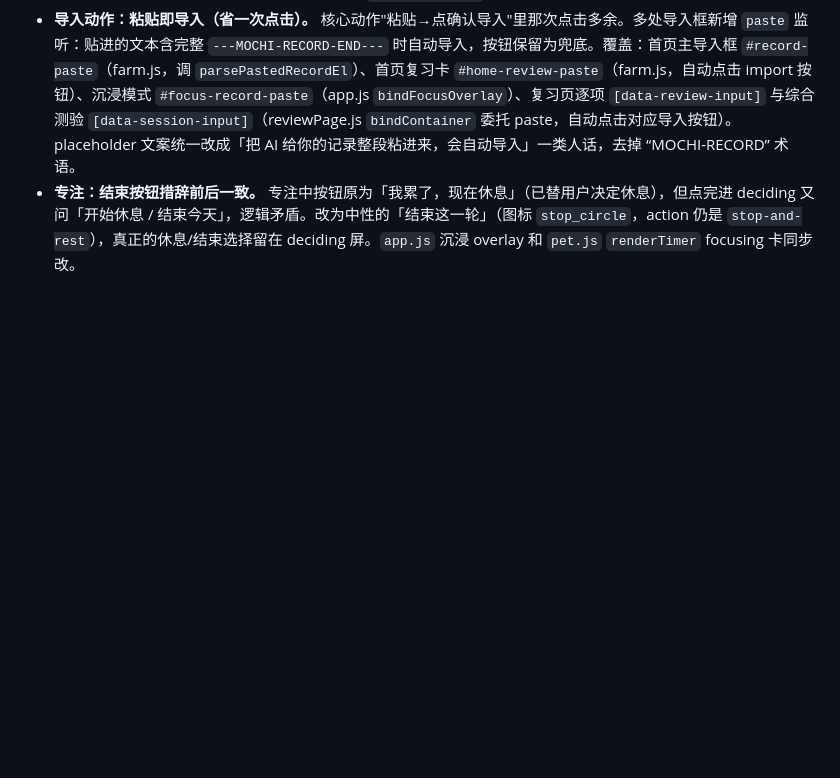
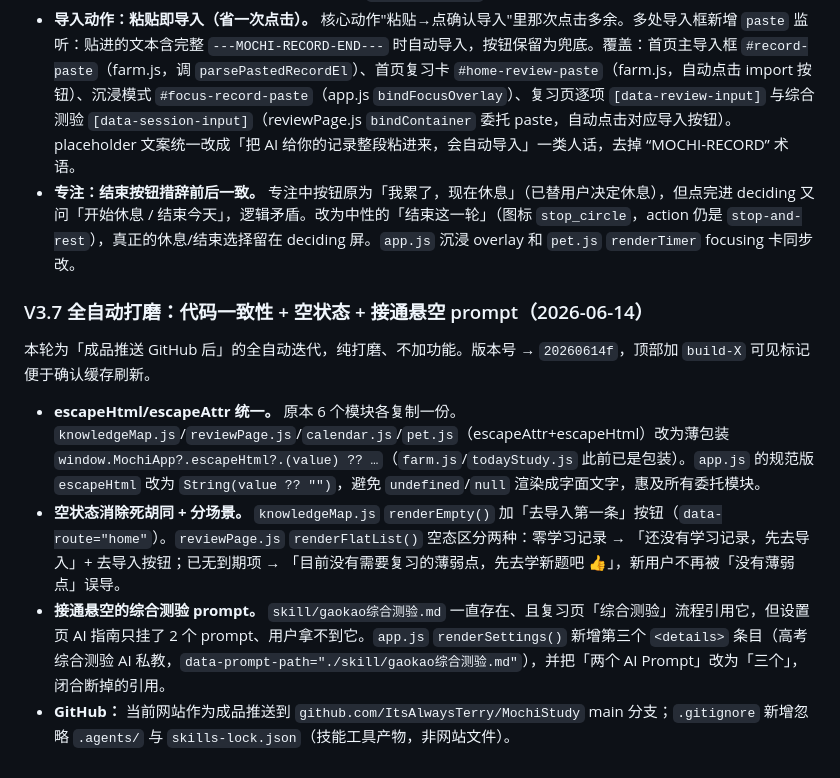
Before and after one commit to ItsAlwaysTerry/MochiStudy, a Markdown page: CLAUDE.md, the part around the change. Rendered like a GitHub page; blank space fills up the shorter version.

Commit message:
Docs: record V3.7 autonomous polish round in CLAUDE.md
Co-Authored-By: Claude Opus 4.8 <noreply@anthropic.com>

```diff
--- a/CLAUDE.md
+++ b/CLAUDE.md
@@ -361,3 +361,12 @@ v34 之后的改动：
 - **导航：学习子 tab 不再被弹回。** `app.js` `renderLearn(container, tab)` 删除 `if (!tab) learnActiveTab = "today"`。原逻辑导致任何不带 tab 的刷新（`refreshVisibleRoute()`、点底部「学习」）都把正在「复习/档案」的用户强制弹回「今日」。改为不带 tab 时保留 `learnActiveTab`（模块初值仍是 "today"）。
 - **导入动作：粘贴即导入（省一次点击）。** 核心动作"粘贴→点确认导入"里那次点击多余。多处导入框新增 `paste` 监听：贴进的文本含完整 `---MOCHI-RECORD-END---` 时自动导入，按钮保留为兜底。覆盖：首页主导入框 `#record-paste`（farm.js，调 `parsePastedRecordEl`）、首页复习卡 `#home-review-paste`（farm.js，自动点击 import 按钮）、沉浸模式 `#focus-record-paste`（app.js `bindFocusOverlay`）、复习页逐项 `[data-review-input]` 与综合测验 `[data-session-input]`（reviewPage.js `bindContainer` 委托 paste，自动点击对应导入按钮）。placeholder 文案统一改成「把 AI 给你的记录整段粘进来，会自动导入」一类人话，去掉 “MOCHI-RECORD” 术语。
 - **专注：结束按钮措辞前后一致。** 专注中按钮原为「我累了，现在休息」（已替用户决定休息），但点完进 deciding 又问「开始休息 / 结束今天」，逻辑矛盾。改为中性的「结束这一轮」（图标 `stop_circle`，action 仍是 `stop-and-rest`），真正的休息/结束选择留在 deciding 屏。`app.js` 沉浸 overlay 和 `pet.js` `renderTimer` focusing 卡同步改。
+
+### V3.7 全自动打磨：代码一致性 + 空状态 + 接通悬空 prompt（2026-06-14）
+
+本轮为「成品推送 GitHub 后」的全自动迭代，纯打磨、不加功能。版本号 → `20260614f`，顶部加 `build-X` 可见标记便于确认缓存刷新。
+
+- **escapeHtml/escapeAttr 统一。** 原本 6 个模块各复制一份。`knowledgeMap.js`/`reviewPage.js`/`calendar.js`/`pet.js`（escapeAttr+escapeHtml）改为薄包装 `window.MochiApp?.escapeHtml?.(value) ?? …`（`farm.js`/`todayStudy.js` 此前已是包装）。`app.js` 的规范版 `escapeHtml` 改为 `String(value ?? "")`，避免 `undefined`/`null` 渲染成字面文字，惠及所有委托模块。
+- **空状态消除死胡同 + 分场景。** `knowledgeMap.js` `renderEmpty()` 加「去导入第一条」按钮（`data-route="home"`）。`reviewPage.js` `renderFlatList()` 空态区分两种：零学习记录 → 「还没有学习记录，先去导入」+ 去导入按钮；已无到期项 → 「目前没有需要复习的薄弱点，先去学新题吧 👍」，新用户不再被「没有薄弱点」误导。
+- **接通悬空的综合测验 prompt。** `skill/gaokao综合测验.md` 一直存在、且复习页「综合测验」流程引用它，但设置页 AI 指南只挂了 2 个 prompt、用户拿不到它。`app.js` `renderSettings()` 新增第三个 `<details>` 条目（高考综合测验 AI 私教，`data-prompt-path="./skill/gaokao综合测验.md"`），并把「两个 AI Prompt」改为「三个」，闭合断掉的引用。
+- **GitHub：** 当前网站作为成品推送到 `github.com/ItsAlwaysTerry/MochiStudy` main 分支；`.gitignore` 新增忽略 `.agents/` 与 `skills-lock.json`（技能工具产物，非网站文件）。
```
